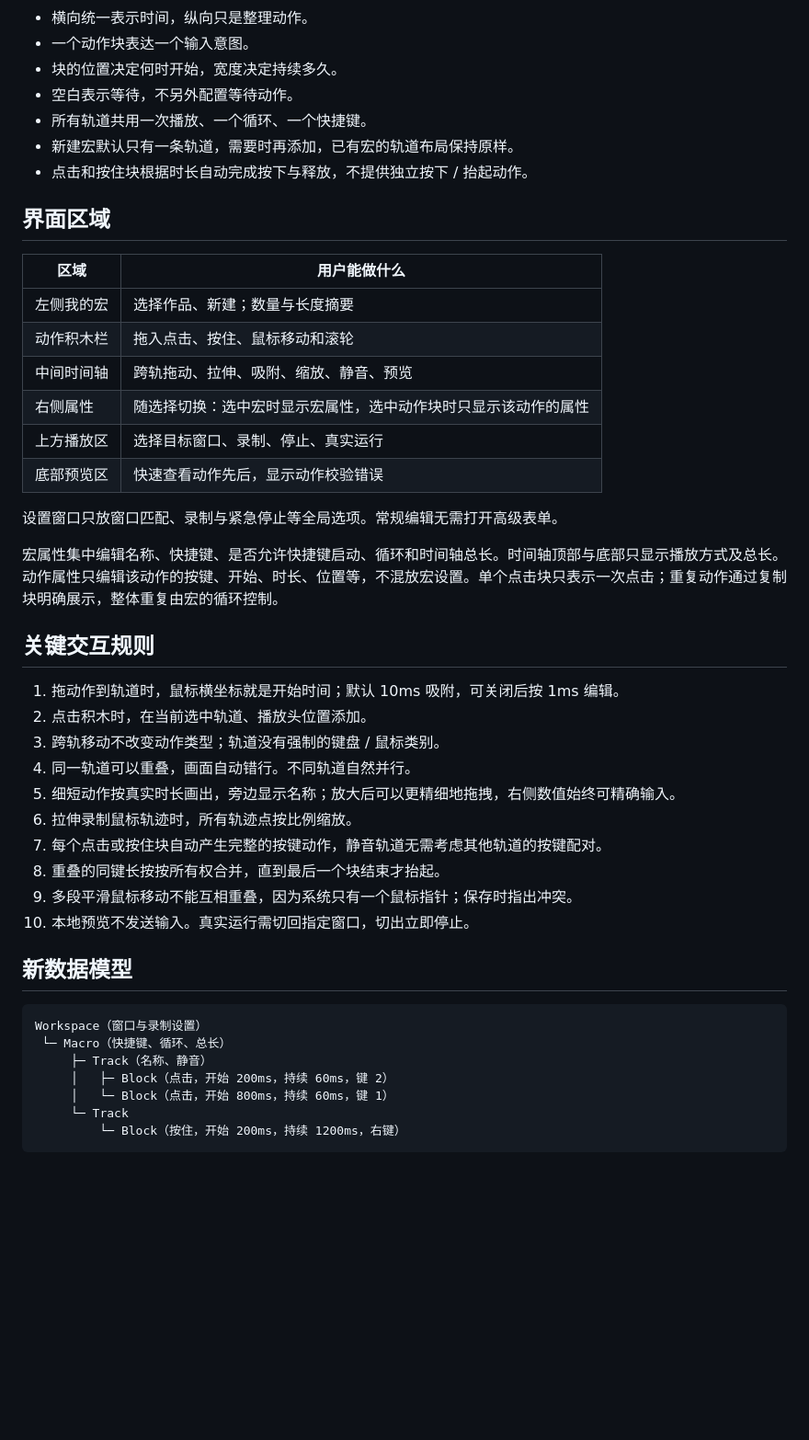
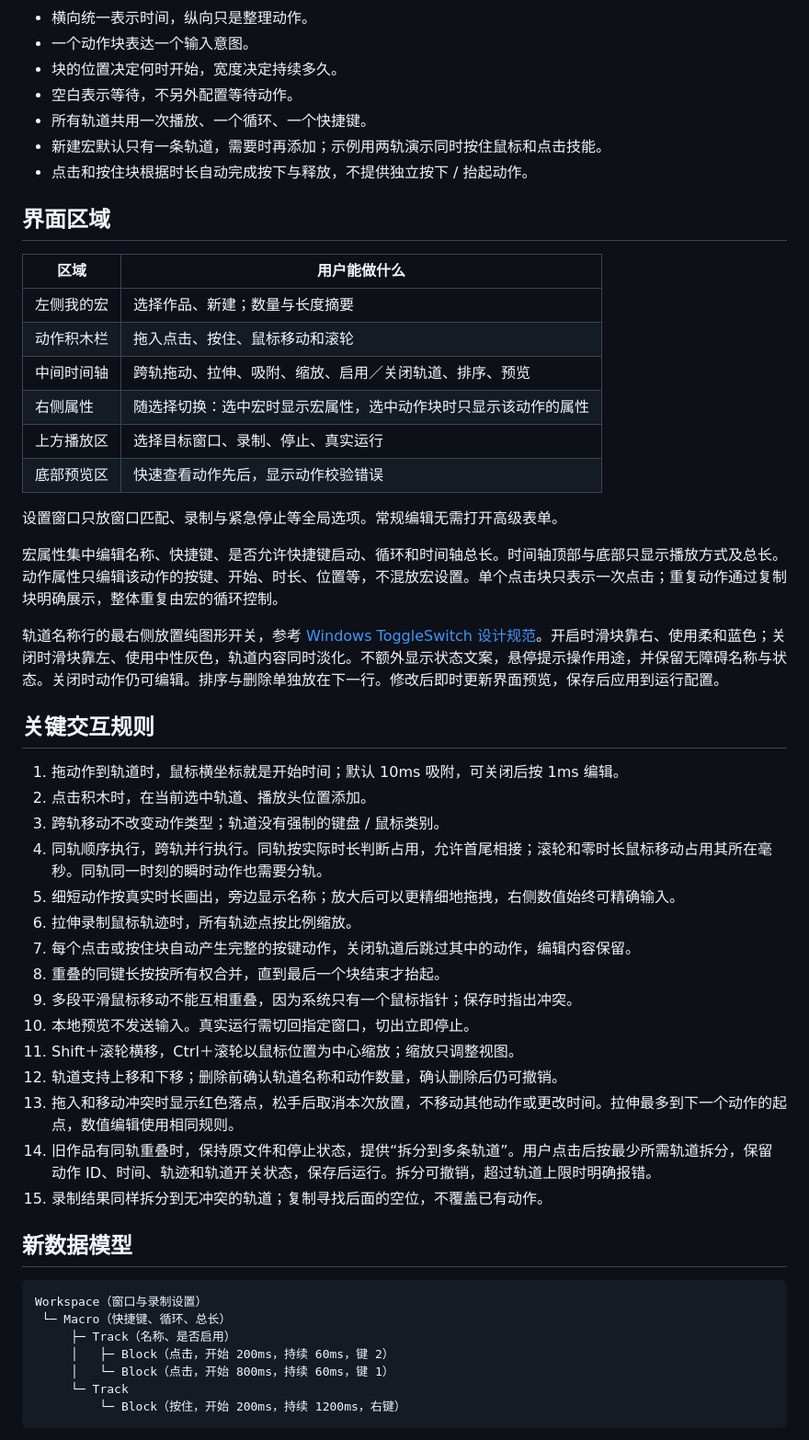
Before and after one commit to indiefun/d4-helper, a Markdown page: docs/studio-design.md, the part around the change. Shown: that part at 92% size. Rendered like a GitHub page; blank space fills up the shorter version.

````diff
--- a/docs/studio-design.md
+++ b/docs/studio-design.md
@@ -11,7 +11,7 @@ Studio 的唯一核心对象是“宏”：一段有长度的时间轴，里面
 - 块的位置决定何时开始，宽度决定持续多久。
 - 空白表示等待，不另外配置等待动作。
 - 所有轨道共用一次播放、一个循环、一个快捷键。
-- 新建宏默认只有一条轨道，需要时再添加，已有宏的轨道布局保持原样。
+- 新建宏默认只有一条轨道，需要时再添加；示例用两轨演示同时按住鼠标和点击技能。
 - 点击和按住块根据时长自动完成按下与释放，不提供独立按下 / 抬起动作。
 
 ## 界面区域
@@ -20,7 +20,7 @@ Studio 的唯一核心对象是“宏”：一段有长度的时间轴，里面
 |---|---|
 | 左侧我的宏 | 选择作品、新建；数量与长度摘要 |
 | 动作积木栏 | 拖入点击、按住、鼠标移动和滚轮 |
-| 中间时间轴 | 跨轨拖动、拉伸、吸附、缩放、静音、预览 |
+| 中间时间轴 | 跨轨拖动、拉伸、吸附、缩放、启用／关闭轨道、排序、预览 |
 | 右侧属性 | 随选择切换：选中宏时显示宏属性，选中动作块时只显示该动作的属性 |
 | 上方播放区 | 选择目标窗口、录制、停止、真实运行 |
 | 底部预览区 | 快速查看动作先后，显示动作校验错误 |
@@ -29,25 +29,32 @@ Studio 的唯一核心对象是“宏”：一段有长度的时间轴，里面
 
 宏属性集中编辑名称、快捷键、是否允许快捷键启动、循环和时间轴总长。时间轴顶部与底部只显示播放方式及总长。动作属性只编辑该动作的按键、开始、时长、位置等，不混放宏设置。单个点击块只表示一次点击；重复动作通过复制块明确展示，整体重复由宏的循环控制。
 
+轨道名称行的最右侧放置纯图形开关，参考 [Windows ToggleSwitch 设计规范](https://learn.microsoft.com/en-us/windows/apps/design/controls/toggles)。开启时滑块靠右、使用柔和蓝色；关闭时滑块靠左、使用中性灰色，轨道内容同时淡化。不额外显示状态文案，悬停提示操作用途，并保留无障碍名称与状态。关闭时动作仍可编辑。排序与删除单独放在下一行。修改后即时更新界面预览，保存后应用到运行配置。
+
 ## 关键交互规则
 
 1. 拖动作到轨道时，鼠标横坐标就是开始时间；默认 10ms 吸附，可关闭后按 1ms 编辑。
 2. 点击积木时，在当前选中轨道、播放头位置添加。
 3. 跨轨移动不改变动作类型；轨道没有强制的键盘 / 鼠标类别。
-4. 同一轨道可以重叠，画面自动错行。不同轨道自然并行。
+4. 同轨顺序执行，跨轨并行执行。同轨按实际时长判断占用，允许首尾相接；滚轮和零时长鼠标移动占用其所在毫秒。同轨同一时刻的瞬时动作也需要分轨。
 5. 细短动作按真实时长画出，旁边显示名称；放大后可以更精细地拖拽，右侧数值始终可精确输入。
 6. 拉伸录制鼠标轨迹时，所有轨迹点按比例缩放。
-7. 每个点击或按住块自动产生完整的按键动作，静音轨道无需考虑其他轨道的按键配对。
+7. 每个点击或按住块自动产生完整的按键动作，关闭轨道后跳过其中的动作，编辑内容保留。
 8. 重叠的同键长按按所有权合并，直到最后一个块结束才抬起。
 9. 多段平滑鼠标移动不能互相重叠，因为系统只有一个鼠标指针；保存时指出冲突。
 10. 本地预览不发送输入。真实运行需切回指定窗口，切出立即停止。
+11. Shift＋滚轮横移，Ctrl＋滚轮以鼠标位置为中心缩放；缩放只调整视图。
+12. 轨道支持上移和下移；删除前确认轨道名称和动作数量，确认删除后仍可撤销。
+13. 拖入和移动冲突时显示红色落点，松手后取消本次放置，不移动其他动作或更改时间。拉伸最多到下一个动作的起点，数值编辑使用相同规则。
+14. 旧作品有同轨重叠时，保持原文件和停止状态，提供“拆分到多条轨道”。用户点击后按最少所需轨道拆分，保留动作 ID、时间、轨迹和轨道开关状态，保存后运行。拆分可撤销，超过轨道上限时明确报错。
+15. 录制结果同样拆分到无冲突的轨道；复制寻找后面的空位，不覆盖已有动作。
 
 ## 新数据模型
 
 ```text
 Workspace（窗口与录制设置）
  └─ Macro（快捷键、循环、总长）
-     ├─ Track（名称、静音）
+     ├─ Track（名称、是否启用）
      │   ├─ Block（点击，开始 200ms，持续 60ms，键 2）
      │   └─ Block（点击，开始 800ms，持续 60ms，键 1）
      └─ Track
````
Also changed, not shown: README.md (+7 -4 lines), go-desktop/README.md (+5 -3 lines), docs/images/studio-overview.png, 15 other files.
